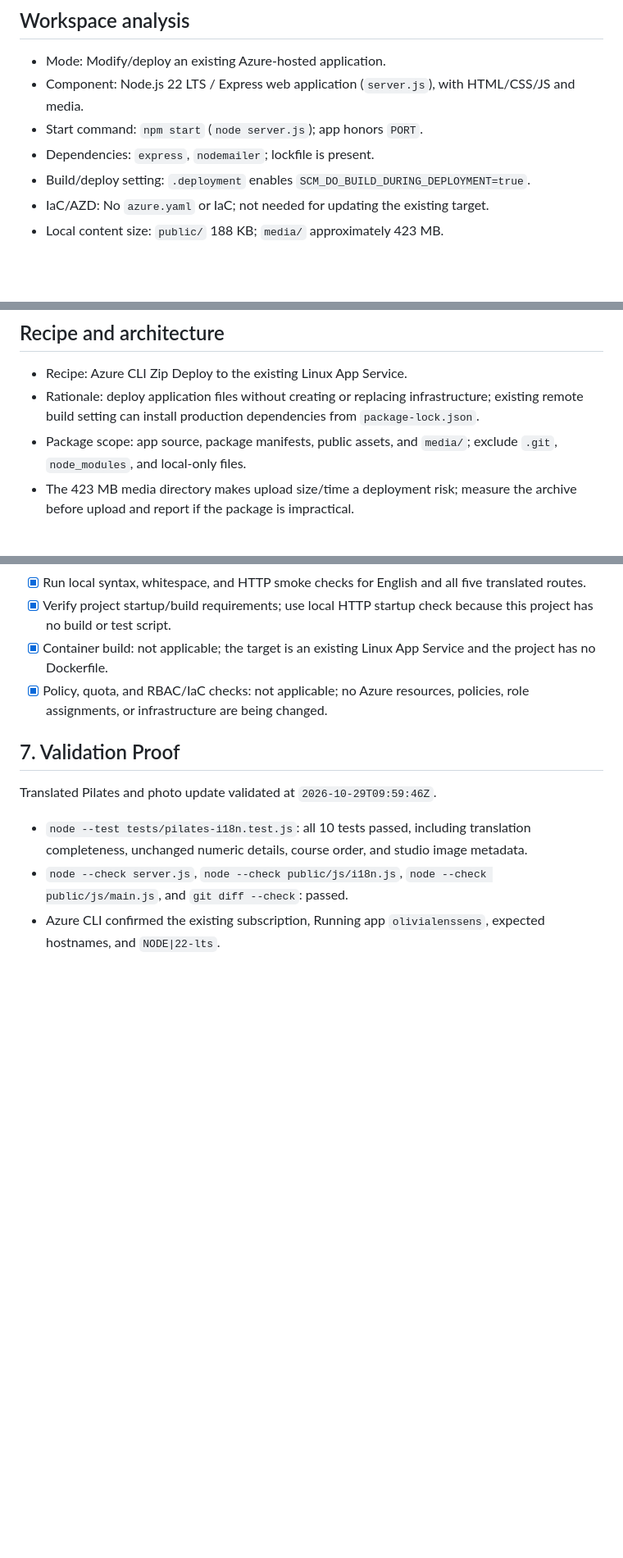
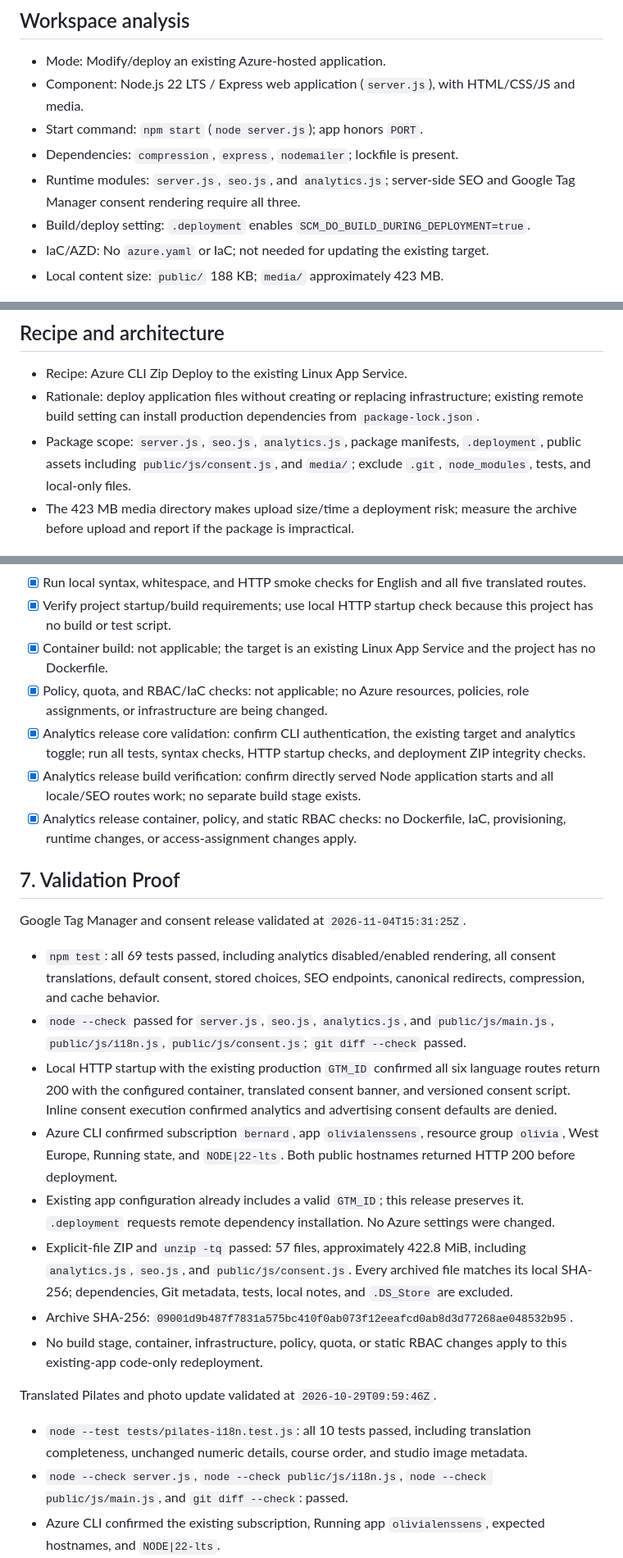
Before and after one commit to OliviaLens/oliviateacher, a Markdown page: .azure/deployment-plan.md, 3 parts joined by grey strips. Shown at 82% size. Drawn GitHub-style; blank space fills up the shorter version.

Commit message:
Update Azure deployment plan to include Google Tag Manager and multilingual consent banner

```diff
--- a/.azure/deployment-plan.md
+++ b/.azure/deployment-plan.md
@@ -17,7 +17,8 @@ Deploy the existing Olivia Lenssens website to the Azure App Service web app `ol
 - Mode: Modify/deploy an existing Azure-hosted application.
 - Component: Node.js 22 LTS / Express web application (`server.js`), with HTML/CSS/JS and media.
 - Start command: `npm start` (`node server.js`); app honors `PORT`.
-- Dependencies: `express`, `nodemailer`; lockfile is present.
+- Dependencies: `compression`, `express`, `nodemailer`; lockfile is present.
+- Runtime modules: `server.js`, `seo.js`, and `analytics.js`; server-side SEO and Google Tag Manager consent rendering require all three.
 - Build/deploy setting: `.deployment` enables `SCM_DO_BUILD_DURING_DEPLOYMENT=true`.
 - IaC/AZD: No `azure.yaml` or IaC; not needed for updating the existing target.
 - Local content size: `public/` 188 KB; `media/` approximately 423 MB.
@@ -35,7 +36,7 @@ Deploy the existing Olivia Lenssens website to the Azure App Service web app `ol
 ## Recipe and architecture
 - Recipe: Azure CLI Zip Deploy to the existing Linux App Service.
 - Rationale: deploy application files without creating or replacing infrastructure; existing remote build setting can install production dependencies from `package-lock.json`.
-- Package scope: app source, package manifests, public assets, and `media/`; exclude `.git`, `node_modules`, and local-only files.
+- Package scope: `server.js`, `seo.js`, `analytics.js`, package manifests, `.deployment`, public assets including `public/js/consent.js`, and `media/`; exclude `.git`, `node_modules`, tests, and local-only files.
 - The 423 MB media directory makes upload size/time a deployment risk; measure the archive before upload and report if the package is impractical.
 
 ## Execution plan
@@ -66,8 +67,21 @@ Deploy the existing Olivia Lenssens website to the Azure App Service web app `ol
 - [x] Verify project startup/build requirements; use local HTTP startup check because this project has no build or test script.
 - [x] Container build: not applicable; the target is an existing Linux App Service and the project has no Dockerfile.
 - [x] Policy, quota, and RBAC/IaC checks: not applicable; no Azure resources, policies, role assignments, or infrastructure are being changed.
+- [x] Analytics release core validation: confirm CLI authentication, the existing target and analytics toggle; run all tests, syntax checks, HTTP startup checks, and deployment ZIP integrity checks.
+- [x] Analytics release build verification: confirm directly served Node application starts and all locale/SEO routes work; no separate build stage exists.
+- [x] Analytics release container, policy, and static RBAC checks: no Dockerfile, IaC, provisioning, runtime changes, or access-assignment changes apply.
 
 ## 7. Validation Proof
+Google Tag Manager and consent release validated at `2026-11-04T15:31:25Z`.
+- `npm test`: all 69 tests passed, including analytics disabled/enabled rendering, all consent translations, default consent, stored choices, SEO endpoints, canonical redirects, compression, and cache behavior.
+- `node --check` passed for `server.js`, `seo.js`, `analytics.js`, and `public/js/main.js`, `public/js/i18n.js`, `public/js/consent.js`; `git diff --check` passed.
+- Local HTTP startup with the existing production `GTM_ID` confirmed all six language routes return 200 with the configured container, translated consent banner, and versioned consent script. Inline consent execution confirmed analytics and advertising consent defaults are denied.
+- Azure CLI confirmed subscription `bernard`, app `olivialenssens`, resource group `olivia`, West Europe, Running state, and `NODE|22-lts`. Both public hostnames returned HTTP 200 before deployment.
+- Existing app configuration already includes a valid `GTM_ID`; this release preserves it. `.deployment` requests remote dependency installation. No Azure settings were changed.
+- Explicit-file ZIP and `unzip -tq` passed: 57 files, approximately 422.8 MiB, including `analytics.js`, `seo.js`, and `public/js/consent.js`. Every archived file matches its local SHA-256; dependencies, Git metadata, tests, local notes, and `.DS_Store` are excluded.
+- Archive SHA-256: `09001d9b487f7831a575bc410f0ab073f12eeafcd0ab8d3d77268ae048532b95`.
+- No build stage, container, infrastructure, policy, quota, or static RBAC changes apply to this existing-app code-only redeployment.
+
 Translated Pilates and photo update validated at `2026-10-29T09:59:46Z`.
 - `node --test tests/pilates-i18n.test.js`: all 10 tests passed, including translation completeness, unchanged numeric details, course order, and studio image metadata.
 - `node --check server.js`, `node --check public/js/i18n.js`, `node --check public/js/main.js`, and `git diff --check`: passed.
```
Also changed, not shown: other parts of .azure/deployment-plan.md (+7 -1 lines).
